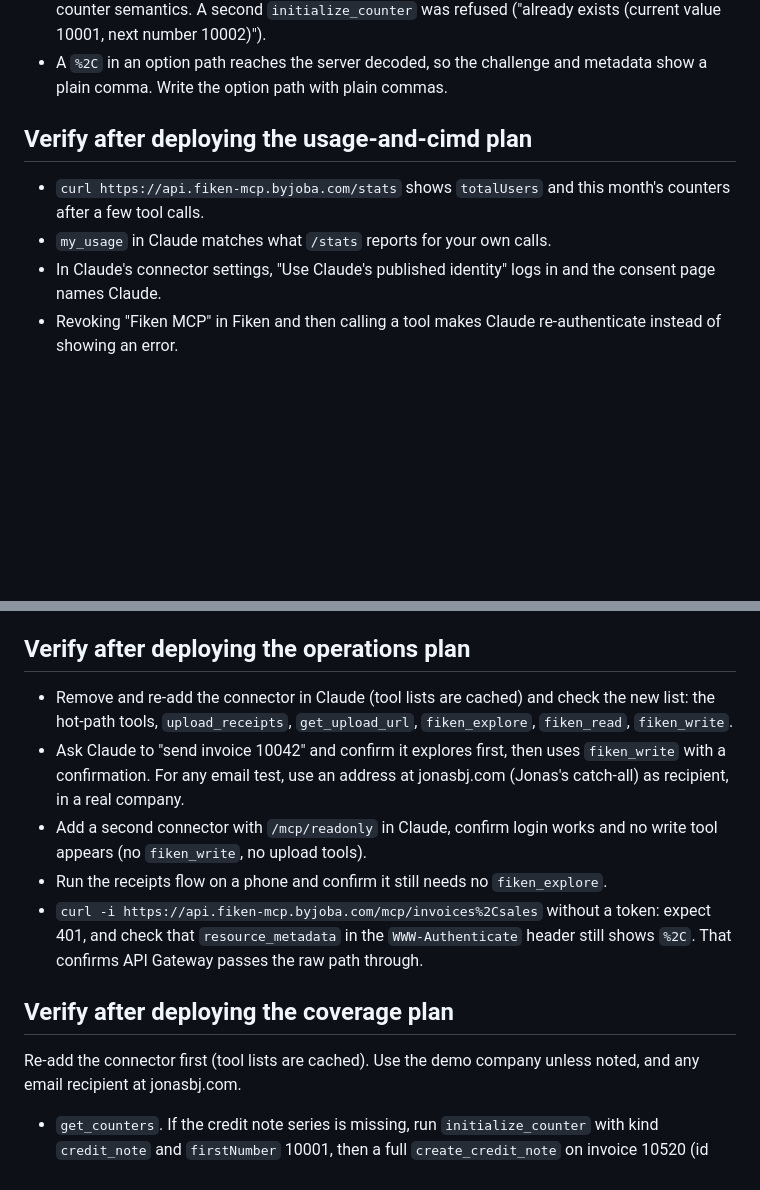
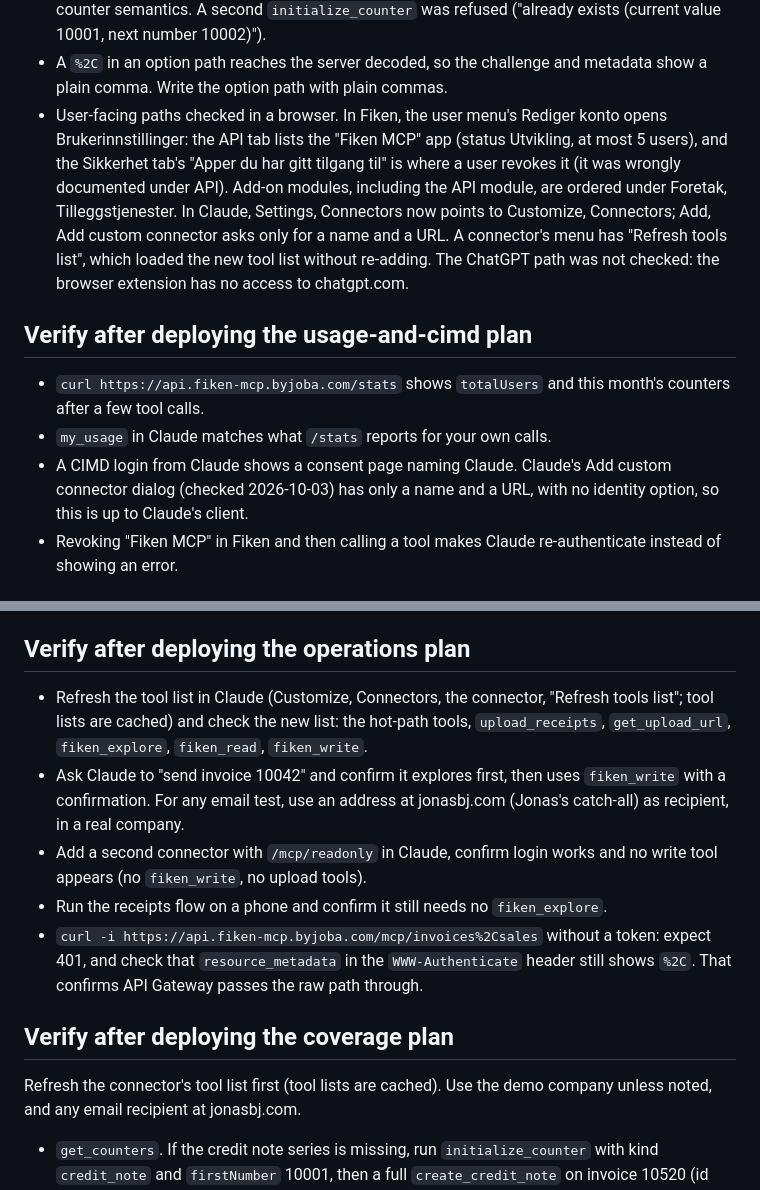
Before and after one commit to jonasbarsten/fiken-mcp, a Markdown page: docs/setup.md, 2 parts joined by grey strips. Rendered like a GitHub page; blank space fills up the shorter version.

```diff
--- a/docs/setup.md
+++ b/docs/setup.md
@@ -233,14 +233,26 @@ Verified 2026-10-03 (from Claude Code, against the demo company):
 - A `%2C` in an option path reaches the server decoded, so the challenge
   and metadata show a plain comma. Write the option path with plain
   commas.
+- User-facing paths checked in a browser. In Fiken, the user menu's
+  Rediger konto opens Brukerinnstillinger: the API tab lists the "Fiken
+  MCP" app (status Utvikling, at most 5 users), and the Sikkerhet tab's
+  "Apper du har gitt tilgang til" is where a user revokes it (it was
+  wrongly documented under API). Add-on modules, including the API
+  module, are ordered under Foretak, Tilleggstjenester. In Claude,
+  Settings, Connectors now points to Customize, Connectors; Add, Add
+  custom connector asks only for a name and a URL. A connector's menu
+  has "Refresh tools list", which loaded the new tool list without
+  re-adding. The ChatGPT path was not checked: the browser extension
+  has no access to chatgpt.com.
 
 ## Verify after deploying the usage-and-cimd plan
 
 - `curl https://api.fiken-mcp.byjoba.com/stats` shows `totalUsers` and
   this month's counters after a few tool calls.
 - `my_usage` in Claude matches what `/stats` reports for your own calls.
-- In Claude's connector settings, "Use Claude's published identity" logs
-  in and the consent page names Claude.
+- A CIMD login from Claude shows a consent page naming Claude. Claude's
+  Add custom connector dialog (checked 2026-10-03) has only a name and a
+  URL, with no identity option, so this is up to Claude's client.
 - Revoking "Fiken MCP" in Fiken and then calling a tool makes Claude
   re-authenticate instead of showing an error.
 
@@ -279,8 +291,8 @@ Do all of this against the demo company.
 
 ## Verify after deploying the operations plan
 
-- Remove and re-add the connector in Claude (tool lists are cached) and
-  check the new list: the hot-path tools, `upload_receipts`,
+- Refresh the tool list in Claude (Customize, Connectors, the connector,
+  "Refresh tools list"; tool lists are cached) and check the new list: the hot-path tools, `upload_receipts`,
   `get_upload_url`, `fiken_explore`, `fiken_read`, `fiken_write`.
 - Ask Claude to "send invoice 10042" and confirm it explores first, then
   uses `fiken_write` with a confirmation. For any email test, use an
@@ -297,7 +309,7 @@ Do all of this against the demo company.
 
 ## Verify after deploying the coverage plan
 
-Re-add the connector first (tool lists are cached). Use the demo company
+Refresh the connector's tool list first (tool lists are cached). Use the demo company
 unless noted, and any email recipient at jonasbj.com.
 
 - `get_counters`. If the credit note series is missing, run
```
Also changed, not shown: README.md (+12 -9 lines), 1 other file.
